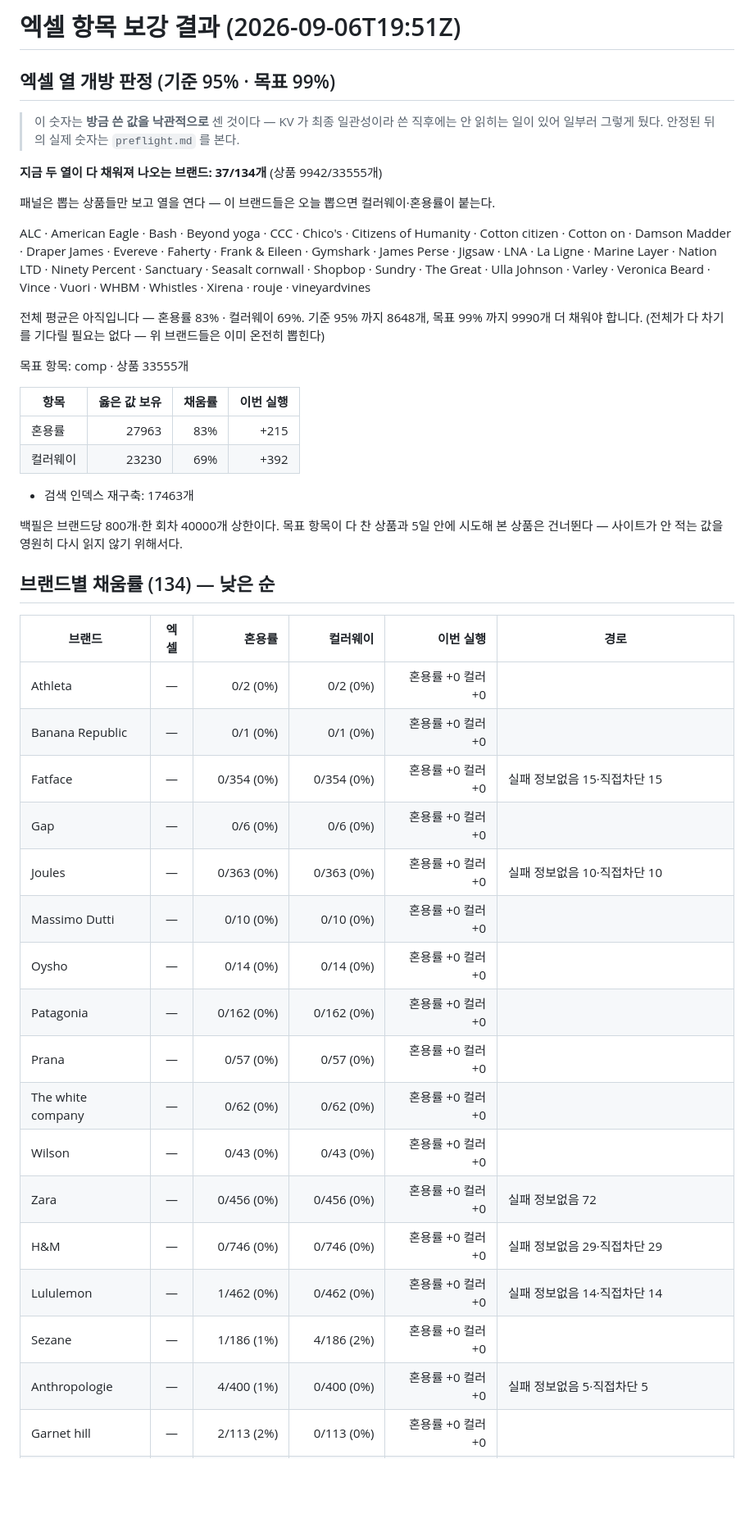
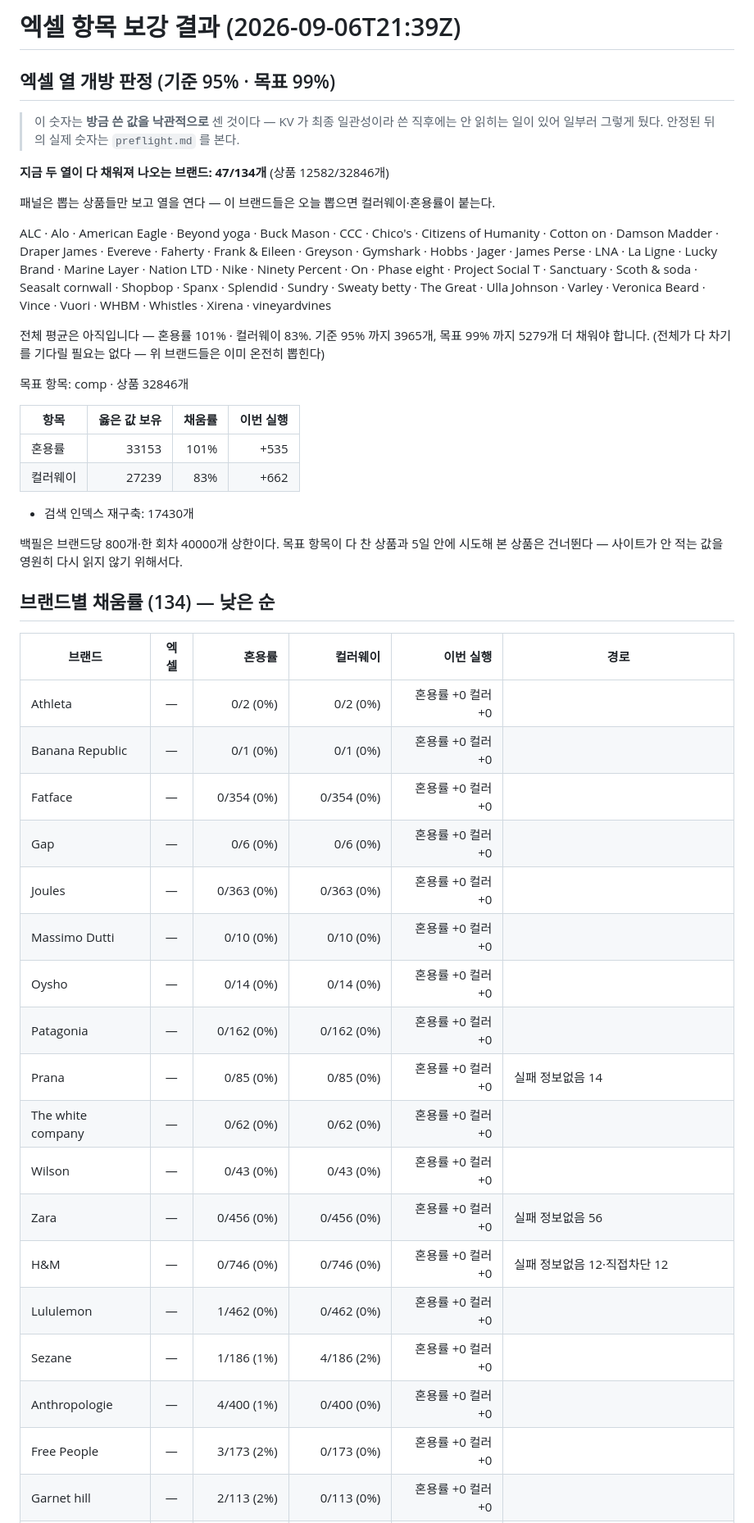
Before and after one commit to choosingceo-taek/miro-image-link-exporter, a Markdown page: enrich-comp-report.md, the part around one of its changes. Shown at 82% size. GitHub-like rendering; blank space fills up the shorter version.

Commit message:
enrich-comp: 혼용률·컬러 보강 리포트

```diff
--- a/enrich-comp-report.md
+++ b/enrich-comp-report.md
@@ -1,28 +1,28 @@
-# 엑셀 항목 보강 결과 (2026-09-06T19:51Z)
+# 엑셀 항목 보강 결과 (2026-09-06T21:39Z)
 
 ## 엑셀 열 개방 판정 (기준 95% · 목표 99%)
 
 > 이 숫자는 **방금 쓴 값을 낙관적으로** 센 것이다 — KV 가 최종 일관성이라 쓴 직후에는
 > 안 읽히는 일이 있어 일부러 그렇게 뒀다. 안정된 뒤의 실제 숫자는 `preflight.md` 를 본다.
 
-**지금 두 열이 다 채워져 나오는 브랜드: 37/134개** (상품 9942/33555개)
+**지금 두 열이 다 채워져 나오는 브랜드: 47/134개** (상품 12582/32846개)
 
 패널은 뽑는 상품들만 보고 열을 연다 — 이 브랜드들은 오늘 뽑으면 컬러웨이·혼용률이 붙는다.
 
-ALC · American Eagle · Bash · Beyond yoga · CCC · Chico's · Citizens of Humanity · Cotton citizen · Cotton on · Damson Madder · Draper James · Evereve · Faherty · Frank & Eileen · Gymshark · James Perse · Jigsaw · LNA · La Ligne · Marine Layer · Nation LTD · Ninety Percent · Sanctuary · Seasalt cornwall · Shopbop · Sundry · The Great · Ulla Johnson · Varley · Veronica Beard · Vince · Vuori · WHBM · Whistles · Xirena · rouje · vineyardvines
+ALC · Alo · American Eagle · Beyond yoga · Buck Mason · CCC · Chico's · Citizens of Humanity · Cotton on · Damson Madder · Draper James · Evereve · Faherty · Frank & Eileen · Greyson · Gymshark · Hobbs · Jager · James Perse · LNA · La Ligne · Lucky Brand · Marine Layer · Nation LTD · Nike · Ninety Percent · On · Phase eight · Project Social T · Sanctuary · Scoth & soda · Seasalt cornwall · Shopbop · Spanx · Splendid · Sundry · Sweaty betty · The Great · Ulla Johnson · Varley · Veronica Beard · Vince · Vuori · WHBM · Whistles · Xirena · vineyardvines
 
-전체 평균은 아직입니다 — 혼용률 83% · 컬러웨이 69%.
-기준 95% 까지 8648개, 목표 99% 까지 9990개 더 채워야 합니다.
+전체 평균은 아직입니다 — 혼용률 101% · 컬러웨이 83%.
+기준 95% 까지 3965개, 목표 99% 까지 5279개 더 채워야 합니다.
 (전체가 다 차기를 기다릴 필요는 없다 — 위 브랜드들은 이미 온전히 뽑힌다)
 
-목표 항목: comp · 상품 33555개
+목표 항목: comp · 상품 32846개
 
 | 항목 | 옳은 값 보유 | 채움률 | 이번 실행 |
 |---|---:|---:|---:|
-| 혼용률 | 27963 | 83% | +215 |
-| 컬러웨이 | 23230 | 69% | +392 |
+| 혼용률 | 33153 | 101% | +535 |
+| 컬러웨이 | 27239 | 83% | +662 |
 
-- 검색 인덱스 재구축: 17463개
+- 검색 인덱스 재구축: 17430개
 
 백필은 브랜드당 800개·한 회차 40000개 상한이다. 목표 항목이 다 찬 상품과
 5일 안에 시도해 본 상품은 건너뛴다 — 사이트가 안 적는 값을 영원히 다시 읽지 않기 위해서다.
@@ -33,18 +33,19 @@ ALC · American Eagle · Bash · Beyond yoga · CCC · Chico's · Citizens of Hu
 |---|:-:|---:|---:|---:|---|
 | Athleta | — | 0/2 (0%) | 0/2 (0%) | 혼용률 +0 컬러 +0 |  |
 | Banana Republic | — | 0/1 (0%) | 0/1 (0%) | 혼용률 +0 컬러 +0 |  |
-| Fatface | — | 0/354 (0%) | 0/354 (0%) | 혼용률 +0 컬러 +0 | 실패 정보없음 15·직접차단 15 |
+| Fatface | — | 0/354 (0%) | 0/354 (0%) | 혼용률 +0 컬러 +0 |  |
 | Gap | — | 0/6 (0%) | 0/6 (0%) | 혼용률 +0 컬러 +0 |  |
-| Joules | — | 0/363 (0%) | 0/363 (0%) | 혼용률 +0 컬러 +0 | 실패 정보없음 10·직접차단 10 |
+| Joules | — | 0/363 (0%) | 0/363 (0%) | 혼용률 +0 컬러 +0 |  |
 | Massimo Dutti | — | 0/10 (0%) | 0/10 (0%) | 혼용률 +0 컬러 +0 |  |
 | Oysho | — | 0/14 (0%) | 0/14 (0%) | 혼용률 +0 컬러 +0 |  |
 | Patagonia | — | 0/162 (0%) | 0/162 (0%) | 혼용률 +0 컬러 +0 |  |
-| Prana | — | 0/57 (0%) | 0/57 (0%) | 혼용률 +0 컬러 +0 |  |
+| Prana | — | 0/85 (0%) | 0/85 (0%) | 혼용률 +0 컬러 +0 | 실패 정보없음 14 |
 | The white company | — | 0/62 (0%) | 0/62 (0%) | 혼용률 +0 컬러 +0 |  |
 | Wilson | — | 0/43 (0%) | 0/43 (0%) | 혼용률 +0 컬러 +0 |  |
-| Zara | — | 0/456 (0%) | 0/456 (0%) | 혼용률 +0 컬러 +0 | 실패 정보없음 72 |
-| H&M | — | 0/746 (0%) | 0/746 (0%) | 혼용률 +0 컬러 +0 | 실패 정보없음 29·직접차단 29 |
-| Lululemon | — | 1/462 (0%) | 0/462 (0%) | 혼용률 +0 컬러 +0 | 실패 정보없음 14·직접차단 14 |
+| Zara | — | 0/456 (0%) | 0/456 (0%) | 혼용률 +0 컬러 +0 | 실패 정보없음 56 |
+| H&M | — | 0/746 (0%) | 0/746 (0%) | 혼용률 +0 컬러 +0 | 실패 정보없음 12·직접차단 12 |
+| Lululemon | — | 1/462 (0%) | 0/462 (0%) | 혼용률 +0 컬러 +0 |  |
 | Sezane | — | 1/186 (1%) | 4/186 (2%) | 혼용률 +0 컬러 +0 |  |
-| Anthropologie | — | 4/400 (1%) | 0/400 (0%) | 혼용률 +0 컬러 +0 | 실패 정보없음 5·직접차단 5 |
+| Anthropologie | — | 4/400 (1%) | 0/400 (0%) | 혼용률 +0 컬러 +0 |  |
+| Free People | — | 3/173 (2%) | 0/173 (0%) | 혼용률 +0 컬러 +0 |  |
 | Garnet hill | — | 2/113 (2%) | 0/113 (0%) | 혼용률 +0 컬러 +0 |  |
```
Also changed, not shown: other parts of enrich-comp-report.md (+66 -67 lines).
